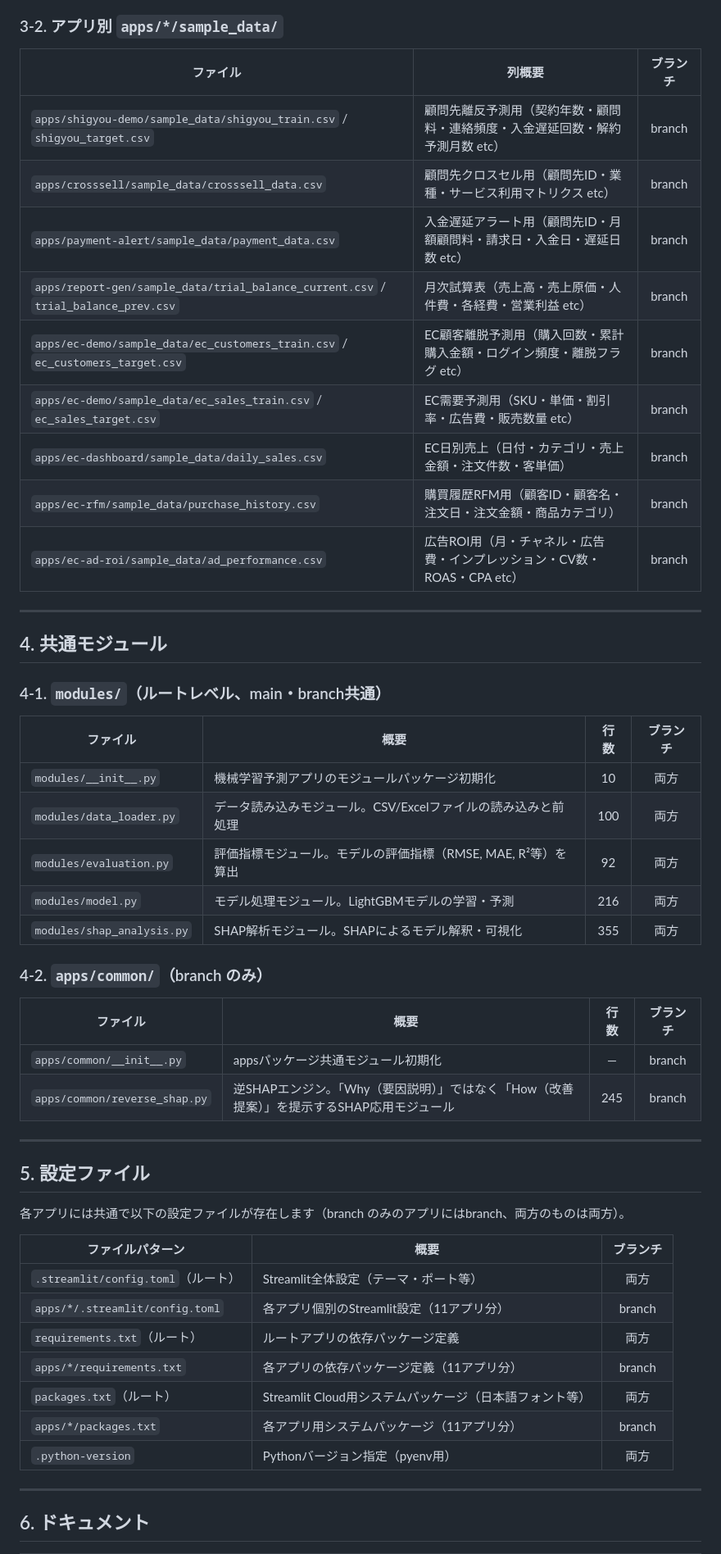
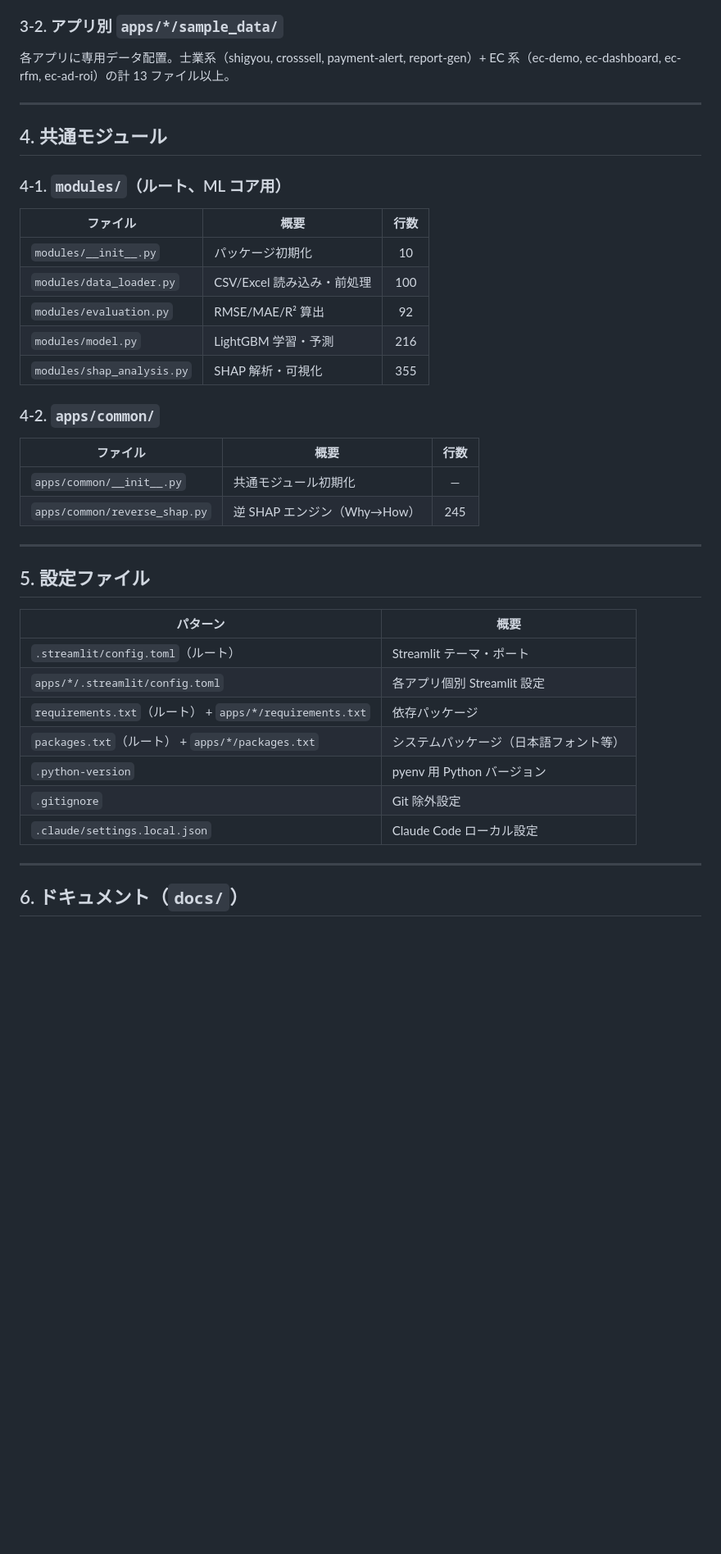
Before and after one commit to KazuyaMurayama/MachineLearning_App, a Markdown page: docs/file-index.md, the part around one of its changes. Shown at 82% size. Drawn GitHub-style; blank space fills up the shorter version.

```diff
--- a/docs/file-index.md
+++ b/docs/file-index.md
@@ -84,56 +86,44 @@
 
 ### 3-2. アプリ別 `apps/*/sample_data/`
 
-| ファイル | 列概要 | ブランチ |
-|---------|------|:--------:|
-| `apps/shigyou-demo/sample_data/shigyou_train.csv` / `shigyou_target.csv` | 顧問先離反予測用（契約年数・顧問料・連絡頻度・入金遅延回数・解約予測月数 etc） | branch |
-| `apps/crosssell/sample_data/crosssell_data.csv` | 顧問先クロスセル用（顧問先ID・業種・サービス利用マトリクス etc） | branch |
-| `apps/payment-alert/sample_data/payment_data.csv` | 入金遅延アラート用（顧問先ID・月額顧問料・請求日・入金日・遅延日数 etc） | branch |
-| `apps/report-gen/sample_data/trial_balance_current.csv` / `trial_balance_prev.csv` | 月次試算表（売上高・売上原価・人件費・各経費・営業利益 etc） | branch |
-| `apps/ec-demo/sample_data/ec_customers_train.csv` / `ec_customers_target.csv` | EC顧客離脱予測用（購入回数・累計購入金額・ログイン頻度・離脱フラグ etc） | branch |
-| `apps/ec-demo/sample_data/ec_sales_train.csv` / `ec_sales_target.csv` | EC需要予測用（SKU・単価・割引率・広告費・販売数量 etc） | branch |
-| `apps/ec-dashboard/sample_data/daily_sales.csv` | EC日別売上（日付・カテゴリ・売上金額・注文件数・客単価） | branch |
-| `apps/ec-rfm/sample_data/purchase_history.csv` | 購買履歴RFM用（顧客ID・顧客名・注文日・注文金額・商品カテゴリ） | branch |
-| `apps/ec-ad-roi/sample_data/ad_performance.csv` | 広告ROI用（月・チャネル・広告費・インプレッション・CV数・ROAS・CPA etc） | branch |
+各アプリに専用データ配置。士業系（shigyou, crosssell, payment-alert, report-gen）+ EC 系（ec-demo, ec-dashboard, ec-rfm, ec-ad-roi）の計 13 ファイル以上。
 
 ---
 
 ## 4. 共通モジュール
 
-### 4-1. `modules/`（ルートレベル、main・branch共通）
+### 4-1. `modules/`（ルート、ML コア用）
 
-| ファイル | 概要 | 行数 | ブランチ |
-|---------|------|:---:|:--------:|
-| `modules/__init__.py` | 機械学習予測アプリのモジュールパッケージ初期化 | 10 | 両方 |
-| `modules/data_loader.py` | データ読み込みモジュール。CSV/Excelファイルの読み込みと前処理 | 100 | 両方 |
-| `modules/evaluation.py` | 評価指標モジュール。モデルの評価指標（RMSE, MAE, R²等）を算出 | 92 | 両方 |
-| `modules/model.py` | モデル処理モジュール。LightGBMモデルの学習・予測 | 216 | 両方 |
-| `modules/shap_analysis.py` | SHAP解析モジュール。SHAPによるモデル解釈・可視化 | 355 | 両方 |
+| ファイル | 概要 | 行数 |
+|---------|------|:---:|
+| `modules/__init__.py` | パッケージ初期化 | 10 |
+| `modules/data_loader.py` | CSV/Excel 読み込み・前処理 | 100 |
+| `modules/evaluation.py` | RMSE/MAE/R² 算出 | 92 |
+| `modules/model.py` | LightGBM 学習・予測 | 216 |
+| `modules/shap_analysis.py` | SHAP 解析・可視化 | 355 |
 
-### 4-2. `apps/common/`（branch のみ）
+### 4-2. `apps/common/`
 
-| ファイル | 概要 | 行数 | ブランチ |
-|---------|------|:---:|:--------:|
-| `apps/common/__init__.py` | appsパッケージ共通モジュール初期化 | — | branch |
-| `apps/common/reverse_shap.py` | 逆SHAPエンジン。「Why（要因説明）」ではなく「How（改善提案）」を提示するSHAP応用モジュール | 245 | branch |
+| ファイル | 概要 | 行数 |
+|---------|------|:---:|
+| `apps/common/__init__.py` | 共通モジュール初期化 | — |
+| `apps/common/reverse_shap.py` | 逆 SHAP エンジン（Why→How） | 245 |
 
 ---
 
 ## 5. 設定ファイル
 
-各アプリには共通で以下の設定ファイルが存在します（branch のみのアプリにはbranch、両方のものは両方）。
-
-| ファイルパターン | 概要 | ブランチ |
-|----------------|------|:--------:|
-| `.streamlit/config.toml`（ルート） | Streamlit全体設定（テーマ・ポート等） | 両方 |
-| `apps/*/.streamlit/config.toml` | 各アプリ個別のStreamlit設定（11アプリ分） | branch |
-| `requirements.txt`（ルート） | ルートアプリの依存パッケージ定義 | 両方 |
-| `apps/*/requirements.txt` | 各アプリの依存パッケージ定義（11アプリ分） | branch |
-| `packages.txt`（ルート） | Streamlit Cloud用システムパッケージ（日本語フォント等） | 両方 |
-| `apps/*/packages.txt` | 各アプリ用システムパッケージ（11アプリ分） | branch |
-| `.python-version` | Pythonバージョン指定（pyenv用） | 両方 |
+| パターン | 概要 |
+|---------|------|
+| `.streamlit/config.toml`（ルート） | Streamlit テーマ・ポート |
+| `apps/*/.streamlit/config.toml` | 各アプリ個別 Streamlit 設定 |
+| `requirements.txt`（ルート） + `apps/*/requirements.txt` | 依存パッケージ |
+| `packages.txt`（ルート） + `apps/*/packages.txt` | システムパッケージ（日本語フォント等） |
+| `.python-version` | pyenv 用 Python バージョン |
+| `.gitignore` | Git 除外設定 |
+| `.claude/settings.local.json` | Claude Code ローカル設定 |
 
 ---
 
-## 6. ドキュメント
+## 6. ドキュメント（`docs/`）
 
```
Also changed, not shown: other parts of docs/file-index.md (+130 -88 lines).
